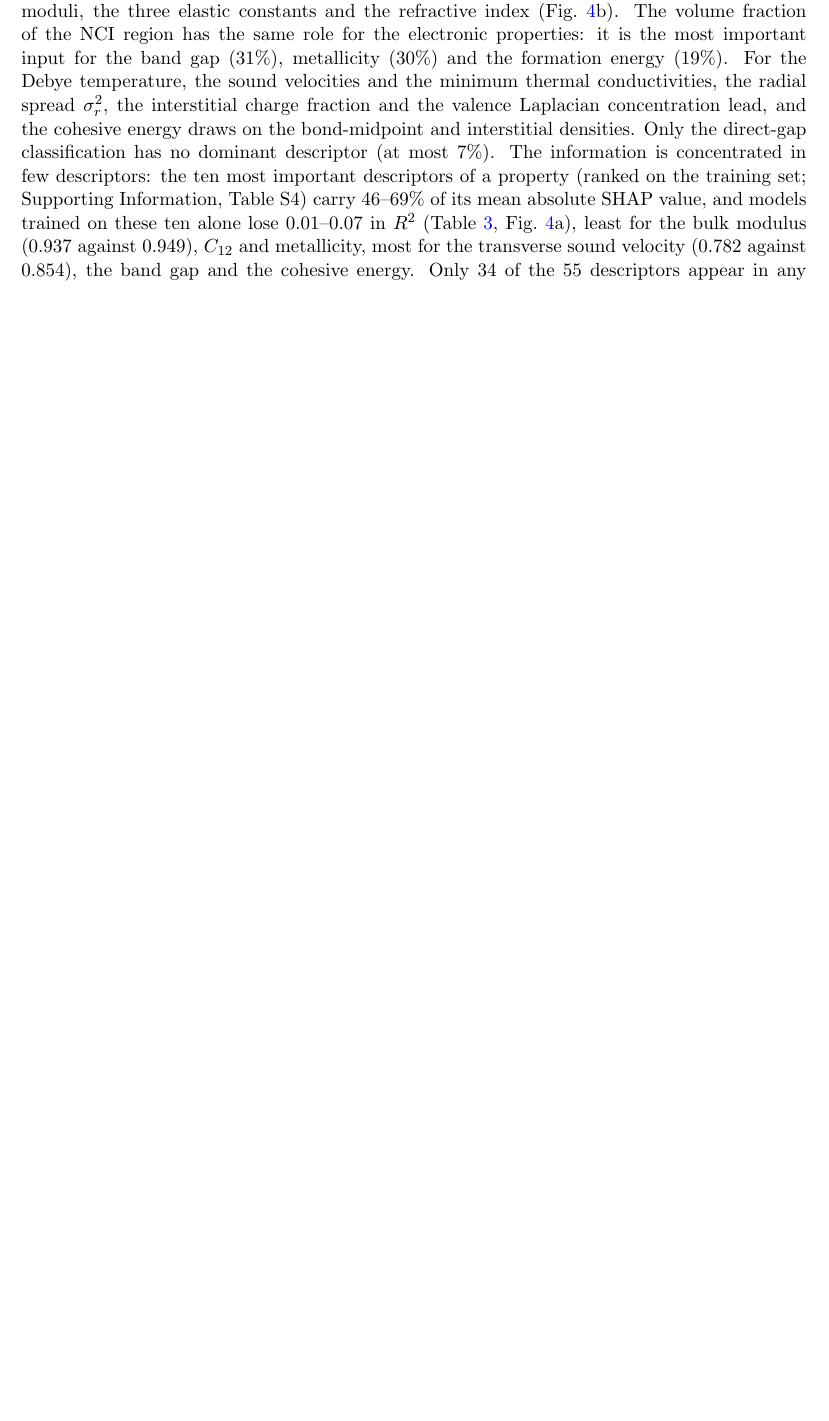
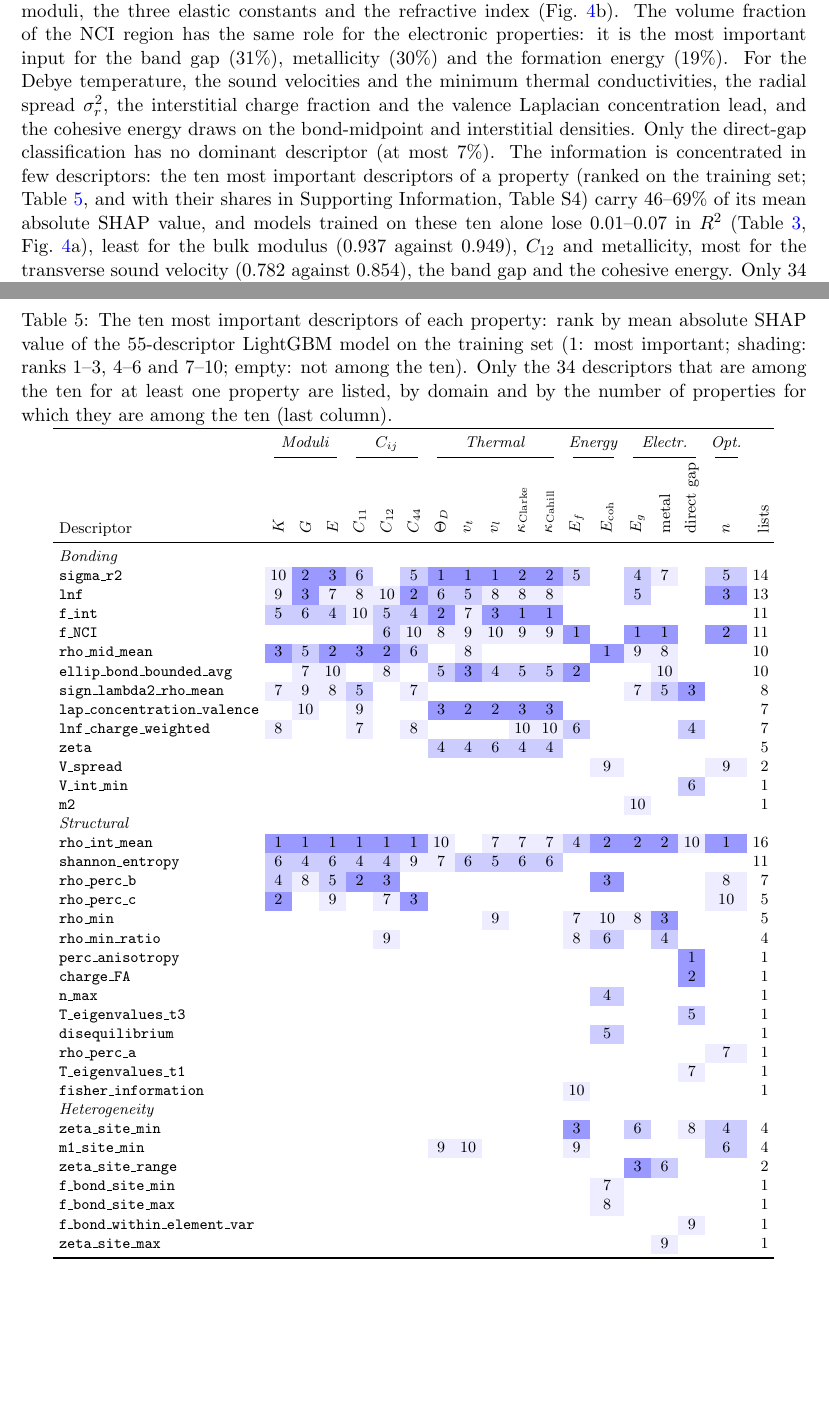
Before and after one commit to shubhamkmaurya03/pydemi-paper, a LaTeX paper (main.tex, which reads tables/tab_top10_matrix.tex): part of page 15 of 20 before the commit and two parts of pages 15 and 17 of 21 after it, the two joined at a grey line, cut so that both start at the same text, the shorter picture padded with empty space. Compiled offline with pdfLaTeX.

Commit message:
Table 5: rank of the top-10 SHAP descriptors of all 17 properties (34 descriptors x 17 properties)
Co-Authored-By: Claude Opus 5.5 <noreply@anthropic.com>

```diff
--- a/main.tex
+++ b/main.tex
@@ -788,7 +788,8 @@ thermal conductivities, the radial spread $\sigma_r^2$, the interstitial charge
 fraction and the valence Laplacian concentration lead, and the cohesive energy
 draws on the bond-midpoint and interstitial densities. Only the direct-gap
 classification has no dominant descriptor (at most 7\%). The information is concentrated in few descriptors: the ten most important
-descriptors of a property (ranked on the training set; Supporting Information,
+descriptors of a property (ranked on the training set;
+Table~\ref{tab:top10}, and with their shares in Supporting Information,
 Table~S4) carry 46--69\% of its mean absolute SHAP value, and models trained on
 these ten alone lose 0.01--0.07 in $R^2$ (Table~\ref{tab:properties},
 Fig.~\ref{fig:properties}a), least for the bulk modulus (0.937 against 0.949),
@@ -800,6 +801,24 @@ appear most often. Six to nine (on average 8.4) of the ten descriptors of each
 property transfer to predicted densities with $\rho_s\geq0.95$
 (Section~\ref{sec:ml}), so the information the models use is largely the
 information that survives the density model.
+
+\begin{table}[htbp]
+\centering
+\caption{The ten most important descriptors of each property: rank by mean
+absolute SHAP value of the 55-descriptor LightGBM model on the training set
+(1: most important; shading: ranks 1--3, 4--6 and 7--10; empty: not among the
+ten). Only the 34 descriptors that are among the ten for at least one property
+are listed, by domain and by the number of properties for which they are among
+the ten (last column).}
+\label{tab:top10}
+\footnotesize
+\setlength{\tabcolsep}{3.2pt}
+\begin{tabular}{l*{17}{c}r}
+\toprule
+\csname @@input\endcsname tables/tab_top10_matrix.tex
+\bottomrule
+\end{tabular}
+\end{table}
 
 \subsection{From a crystal structure to properties}
 For the 605 test structures of the density model we evaluated the property
--- /dev/null
+++ b/tables/tab_top10_matrix.tex
@@ -0,0 +1,41 @@
+\multicolumn{1}{l}{} & \multicolumn{3}{c}{\emph{Moduli}} & \multicolumn{3}{c}{\emph{$C_{ij}$}} & \multicolumn{5}{c}{\emph{Thermal}} & \multicolumn{2}{c}{\emph{Energy}} & \multicolumn{3}{c}{\emph{Electr.}} & \multicolumn{1}{c}{\emph{Opt.}} & \\
+\cmidrule(lr){2-4} \cmidrule(lr){5-7} \cmidrule(lr){8-12} \cmidrule(lr){13-14} \cmidrule(lr){15-17} \cmidrule(lr){18-18}
+Descriptor & \rotatebox{90}{$K$} & \rotatebox{90}{$G$} & \rotatebox{90}{$E$} & \rotatebox{90}{$C_{11}$} & \rotatebox{90}{$C_{12}$} & \rotatebox{90}{$C_{44}$} & \rotatebox{90}{$\Theta_D$} & \rotatebox{90}{$v_t$} & \rotatebox{90}{$v_l$} & \rotatebox{90}{$\kappa_\mathrm{Clarke}$} & \rotatebox{90}{$\kappa_\mathrm{Cahill}$} & \rotatebox{90}{$E_f$} & \rotatebox{90}{$E_\mathrm{coh}$} & \rotatebox{90}{$E_g$} & \rotatebox{90}{metal} & \rotatebox{90}{direct gap} & \rotatebox{90}{$n$} & \rotatebox{90}{lists} \\
+\midrule
+\multicolumn{19}{l}{\emph{Bonding}} \\
+\texttt{sigma\_r2} & \cellcolor{blue!7}10 & \cellcolor{blue!40}2 & \cellcolor{blue!40}3 & \cellcolor{blue!20}6 &  & \cellcolor{blue!20}5 & \cellcolor{blue!40}1 & \cellcolor{blue!40}1 & \cellcolor{blue!40}1 & \cellcolor{blue!40}2 & \cellcolor{blue!40}2 & \cellcolor{blue!20}5 &  & \cellcolor{blue!20}4 & \cellcolor{blue!7}7 &  & \cellcolor{blue!20}5 & 14 \\
+\texttt{lnf} & \cellcolor{blue!7}9 & \cellcolor{blue!40}3 & \cellcolor{blue!7}7 & \cellcolor{blue!7}8 & \cellcolor{blue!7}10 & \cellcolor{blue!40}2 & \cellcolor{blue!20}6 & \cellcolor{blue!20}5 & \cellcolor{blue!7}8 & \cellcolor{blue!7}8 & \cellcolor{blue!7}8 &  &  & \cellcolor{blue!20}5 &  &  & \cellcolor{blue!40}3 & 13 \\
+\texttt{f\_int} & \cellcolor{blue!20}5 & \cellcolor{blue!20}6 & \cellcolor{blue!20}4 & \cellcolor{blue!7}10 & \cellcolor{blue!20}5 & \cellcolor{blue!20}4 & \cellcolor{blue!40}2 & \cellcolor{blue!7}7 & \cellcolor{blue!40}3 & \cellcolor{blue!40}1 & \cellcolor{blue!40}1 &  &  &  &  &  &  & 11 \\
+\texttt{f\_NCI} &  &  &  &  & \cellcolor{blue!20}6 & \cellcolor{blue!7}10 & \cellcolor{blue!7}8 & \cellcolor{blue!7}9 & \cellcolor{blue!7}10 & \cellcolor{blue!7}9 & \cellcolor{blue!7}9 & \cellcolor{blue!40}1 &  & \cellcolor{blue!40}1 & \cellcolor{blue!40}1 &  & \cellcolor{blue!40}2 & 11 \\
+\texttt{rho\_mid\_mean} & \cellcolor{blue!40}3 & \cellcolor{blue!20}5 & \cellcolor{blue!40}2 & \cellcolor{blue!40}3 & \cellcolor{blue!40}2 & \cellcolor{blue!20}6 &  & \cellcolor{blue!7}8 &  &  &  &  & \cellcolor{blue!40}1 & \cellcolor{blue!7}9 & \cellcolor{blue!7}8 &  &  & 10 \\
+\texttt{ellip\_bond\_bounded\_avg} &  & \cellcolor{blue!7}7 & \cellcolor{blue!7}10 &  & \cellcolor{blue!7}8 &  & \cellcolor{blue!20}5 & \cellcolor{blue!40}3 & \cellcolor{blue!20}4 & \cellcolor{blue!20}5 & \cellcolor{blue!20}5 & \cellcolor{blue!40}2 &  &  & \cellcolor{blue!7}10 &  &  & 10 \\
+\texttt{sign\_lambda2\_rho\_mean} & \cellcolor{blue!7}7 & \cellcolor{blue!7}9 & \cellcolor{blue!7}8 & \cellcolor{blue!20}5 &  & \cellcolor{blue!7}7 &  &  &  &  &  &  &  & \cellcolor{blue!7}7 & \cellcolor{blue!20}5 & \cellcolor{blue!40}3 &  & 8 \\
+\texttt{lap\_concentration\_valence} &  & \cellcolor{blue!7}10 &  & \cellcolor{blue!7}9 &  &  & \cellcolor{blue!40}3 & \cellcolor{blue!40}2 & \cellcolor{blue!40}2 & \cellcolor{blue!40}3 & \cellcolor{blue!40}3 &  &  &  &  &  &  & 7 \\
+\texttt{lnf\_charge\_weighted} & \cellcolor{blue!7}8 &  &  & \cellcolor{blue!7}7 &  & \cellcolor{blue!7}8 &  &  &  & \cellcolor{blue!7}10 & \cellcolor{blue!7}10 & \cellcolor{blue!20}6 &  &  &  & \cellcolor{blue!20}4 &  & 7 \\
+\texttt{zeta} &  &  &  &  &  &  & \cellcolor{blue!20}4 & \cellcolor{blue!20}4 & \cellcolor{blue!20}6 & \cellcolor{blue!20}4 & \cellcolor{blue!20}4 &  &  &  &  &  &  & 5 \\
+\texttt{V\_spread} &  &  &  &  &  &  &  &  &  &  &  &  & \cellcolor{blue!7}9 &  &  &  & \cellcolor{blue!7}9 & 2 \\
+\texttt{V\_int\_min} &  &  &  &  &  &  &  &  &  &  &  &  &  &  &  & \cellcolor{blue!20}6 &  & 1 \\
+\texttt{m2} &  &  &  &  &  &  &  &  &  &  &  &  &  & \cellcolor{blue!7}10 &  &  &  & 1 \\
+\multicolumn{19}{l}{\emph{Structural}} \\
+\texttt{rho\_int\_mean} & \cellcolor{blue!40}1 & \cellcolor{blue!40}1 & \cellcolor{blue!40}1 & \cellcolor{blue!40}1 & \cellcolor{blue!40}1 & \cellcolor{blue!40}1 & \cellcolor{blue!7}10 &  & \cellcolor{blue!7}7 & \cellcolor{blue!7}7 & \cellcolor{blue!7}7 & \cellcolor{blue!20}4 & \cellcolor{blue!40}2 & \cellcolor{blue!40}2 & \cellcolor{blue!40}2 & \cellcolor{blue!7}10 & \cellcolor{blue!40}1 & 16 \\
+\texttt{shannon\_entropy} & \cellcolor{blue!20}6 & \cellcolor{blue!20}4 & \cellcolor{blue!20}6 & \cellcolor{blue!20}4 & \cellcolor{blue!20}4 & \cellcolor{blue!7}9 & \cellcolor{blue!7}7 & \cellcolor{blue!20}6 & \cellcolor{blue!20}5 & \cellcolor{blue!20}6 & \cellcolor{blue!20}6 &  &  &  &  &  &  & 11 \\
+\texttt{rho\_perc\_b} & \cellcolor{blue!20}4 & \cellcolor{blue!7}8 & \cellcolor{blue!20}5 & \cellcolor{blue!40}2 & \cellcolor{blue!40}3 &  &  &  &  &  &  &  & \cellcolor{blue!40}3 &  &  &  & \cellcolor{blue!7}8 & 7 \\
+\texttt{rho\_perc\_c} & \cellcolor{blue!40}2 &  & \cellcolor{blue!7}9 &  & \cellcolor{blue!7}7 & \cellcolor{blue!40}3 &  &  &  &  &  &  &  &  &  &  & \cellcolor{blue!7}10 & 5 \\
+\texttt{rho\_min} &  &  &  &  &  &  &  &  & \cellcolor{blue!7}9 &  &  & \cellcolor{blue!7}7 & \cellcolor{blue!7}10 & \cellcolor{blue!7}8 & \cellcolor{blue!40}3 &  &  & 5 \\
+\texttt{rho\_min\_ratio} &  &  &  &  & \cellcolor{blue!7}9 &  &  &  &  &  &  & \cellcolor{blue!7}8 & \cellcolor{blue!20}6 &  & \cellcolor{blue!20}4 &  &  & 4 \\
+\texttt{perc\_anisotropy} &  &  &  &  &  &  &  &  &  &  &  &  &  &  &  & \cellcolor{blue!40}1 &  & 1 \\
+\texttt{charge\_FA} &  &  &  &  &  &  &  &  &  &  &  &  &  &  &  & \cellcolor{blue!40}2 &  & 1 \\
+\texttt{n\_max} &  &  &  &  &  &  &  &  &  &  &  &  & \cellcolor{blue!20}4 &  &  &  &  & 1 \\
+\texttt{T\_eigenvalues\_t3} &  &  &  &  &  &  &  &  &  &  &  &  &  &  &  & \cellcolor{blue!20}5 &  & 1 \\
+\texttt{disequilibrium} &  &  &  &  &  &  &  &  &  &  &  &  & \cellcolor{blue!20}5 &  &  &  &  & 1 \\
+\texttt{rho\_perc\_a} &  &  &  &  &  &  &  &  &  &  &  &  &  &  &  &  & \cellcolor{blue!7}7 & 1 \\
+\texttt{T\_eigenvalues\_t1} &  &  &  &  &  &  &  &  &  &  &  &  &  &  &  & \cellcolor{blue!7}7 &  & 1 \\
+\texttt{fisher\_information} &  &  &  &  &  &  &  &  &  &  &  & \cellcolor{blue!7}10 &  &  &  &  &  & 1 \\
+\multicolumn{19}{l}{\emph{Heterogeneity}} \\
+\texttt{zeta\_site\_min} &  &  &  &  &  &  &  &  &  &  &  & \cellcolor{blue!40}3 &  & \cellcolor{blue!20}6 &  & \cellcolor{blue!7}8 & \cellcolor{blue!20}4 & 4 \\
+\texttt{m1\_site\_min} &  &  &  &  &  &  & \cellcolor{blue!7}9 & \cellcolor{blue!7}10 &  &  &  & \cellcolor{blue!7}9 &  &  &  &  & \cellcolor{blue!20}6 & 4 \\
+\texttt{zeta\_site\_range} &  &  &  &  &  &  &  &  &  &  &  &  &  & \cellcolor{blue!40}3 & \cellcolor{blue!20}6 &  &  & 2 \\
+\texttt{f\_bond\_site\_min} &  &  &  &  &  &  &  &  &  &  &  &  & \cellcolor{blue!7}7 &  &  &  &  & 1 \\
+\texttt{f\_bond\_site\_max} &  &  &  &  &  &  &  &  &  &  &  &  & \cellcolor{blue!7}8 &  &  &  &  & 1 \\
+\texttt{f\_bond\_within\_element\_var} &  &  &  &  &  &  &  &  &  &  &  &  &  &  &  & \cellcolor{blue!7}9 &  & 1 \\
+\texttt{zeta\_site\_max} &  &  &  &  &  &  &  &  &  &  &  &  &  &  & \cellcolor{blue!7}9 &  &  & 1 \\
```
